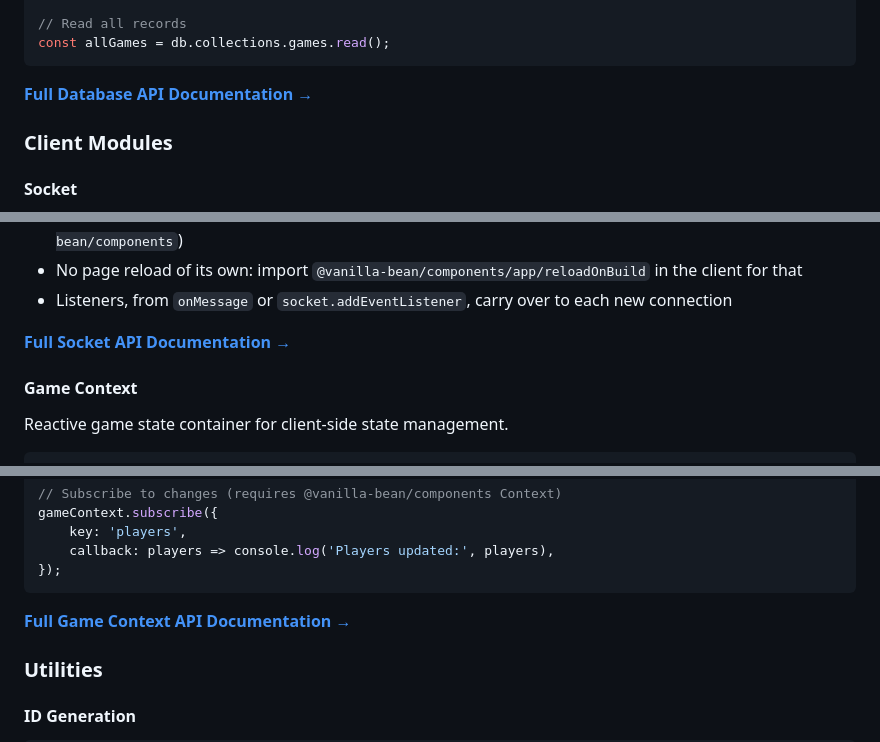
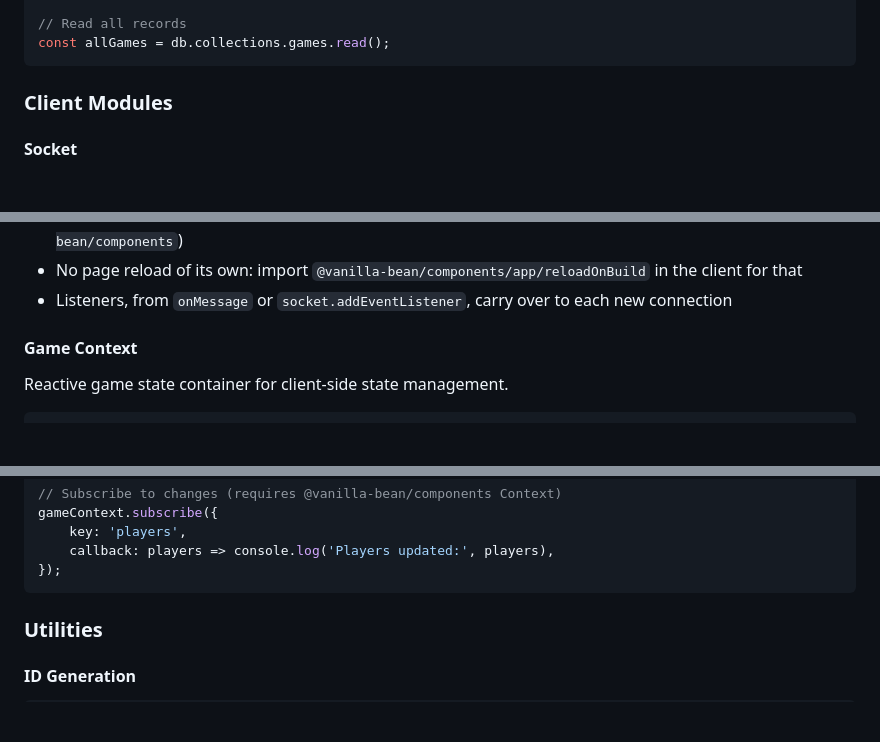
Before and after one commit to fatlard1993/web-game-framework, a Markdown page: README.md, 3 parts joined by grey strips. Drawn GitHub-style; blank space fills up the shorter version.

````diff
--- a/README.md
+++ b/README.md
@@ -355,7 +353,6 @@ db.collections.games.set({ id: 'abc', data: { id: 'abc', name: 'Replaced' } });
 const allGames = db.collections.games.read();
 ```
 
-**[Full Database API Documentation →](./docs/API.md#database)**
 
 ### Client Modules
 
@@ -390,7 +387,6 @@ cleanup();
 - No page reload of its own: import `@vanilla-bean/components/app/reloadOnBuild` in the client for that
 - Listeners, from `onMessage` or `socket.addEventListener`, carry over to each new connection
 
-**[Full Socket API Documentation →](./docs/API.md#client-socket)**
 
 #### Game Context
 
@@ -414,7 +410,6 @@ gameContext.subscribe({
 });
 ```
 
-**[Full Game Context API Documentation →](./docs/API.md#game-context)**
 
 ### Utilities
 
````
Also changed, not shown: other parts of README.md (+1 -5 lines).
